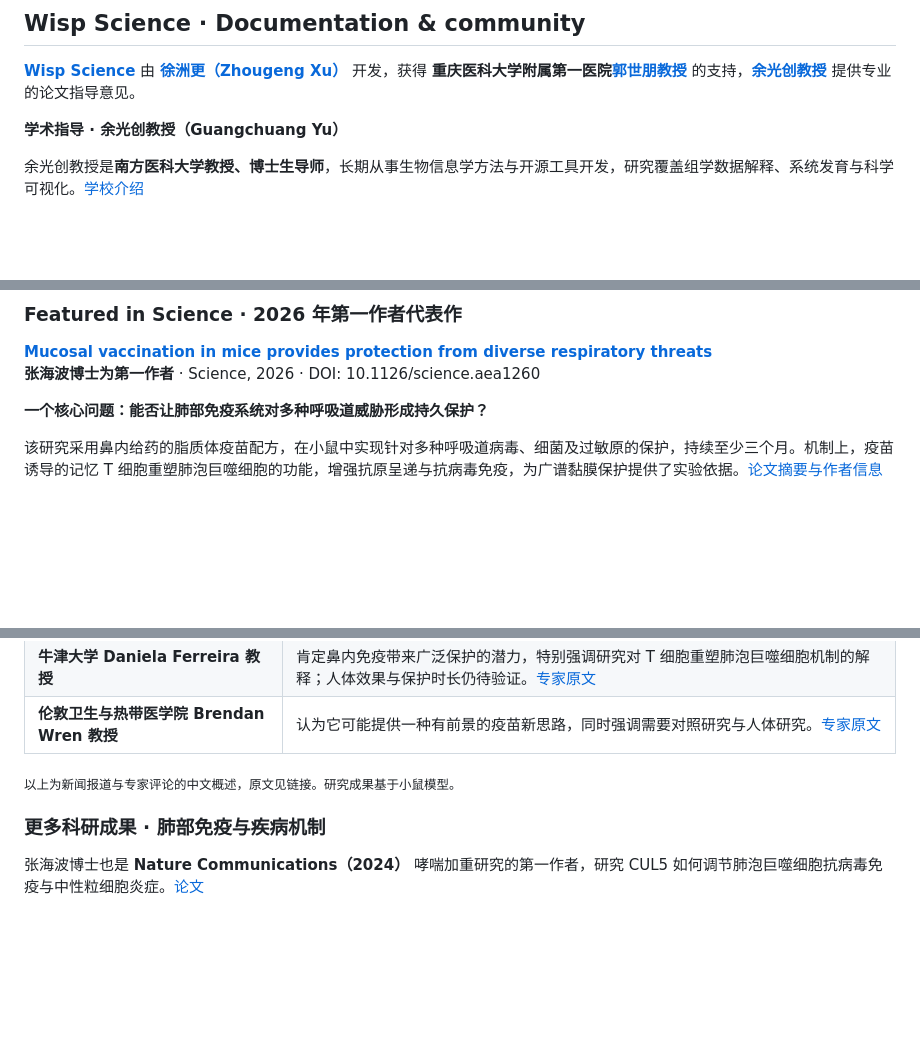
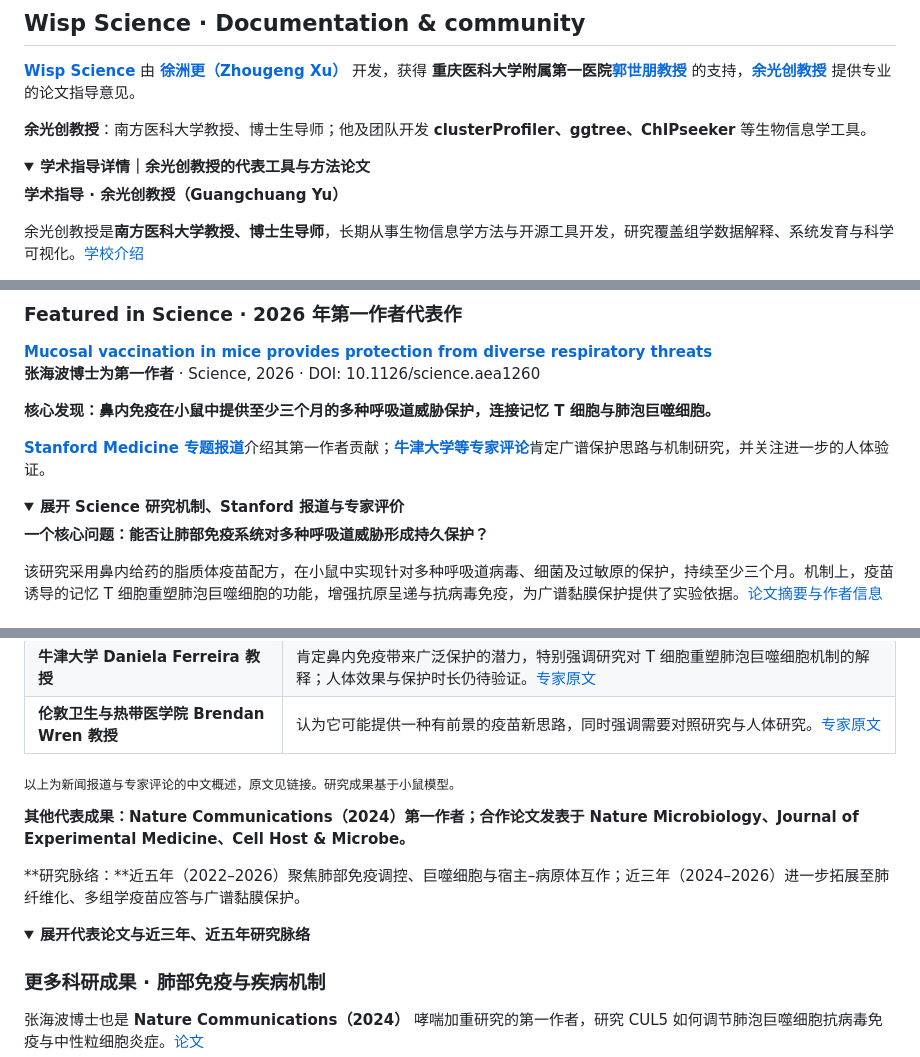
Before and after one commit to Yu-Qiao-sjtu/Yu-Qiao-sjtu, a Markdown page: README.md, 3 parts joined by grey strips. Rendered like a GitHub page; folded sections open; blank space fills up the shorter version.

Commit message:
Keep key achievements visible and collapse detailed profiles and reports

```diff
--- a/README.md
+++ b/README.md
@@ -13,6 +13,11 @@
 
 [**Wisp Science**](https://github.com/xuzhougeng/wisp-science) 由 **[徐洲更（Zhougeng Xu）](https://xuzhougeng.top/)** 开发，获得 **重庆医科大学附属第一医院[郭世朋教授](https://github.com/Shipeng-Guo)** 的支持，**[余光创教授](https://github.com/guangchuangyu)** 提供专业的论文指导意见。
 
+**余光创教授**：南方医科大学教授、博士生导师；他及团队开发 **clusterProfiler、ggtree、ChIPseeker** 等生物信息学工具。
+
+<details>
+<summary><strong>学术指导详情｜余光创教授的代表工具与方法论文</strong></summary>
+
 **学术指导 · 余光创教授（Guangchuang Yu）**
 
 余光创教授是**南方医科大学教授、博士生导师**，长期从事生物信息学方法与开源工具开发，研究覆盖组学数据解释、系统发育与科学可视化。[学校介绍](https://www.smu.edu.cn/info/1251/20909.htm)
@@ -89,6 +115,13 @@ Primary maintainer of the Wisp Science documentation on wolai.
 
 **[Mucosal vaccination in mice provides protection from diverse respiratory threats](https://doi.org/10.1126/science.aea1260)**<br>
 **张海波博士为第一作者** · Science, 2026 · DOI: 10.1126/science.aea1260
+
+**核心发现：鼻内免疫在小鼠中提供至少三个月的多种呼吸道威胁保护，连接记忆 T 细胞与肺泡巨噬细胞。**
+
+[**Stanford Medicine 专题报道**](https://med.stanford.edu/news/all-news/2026/02/universal-vaccine.html)介绍其第一作者贡献；[**牛津大学等专家评论**](https://www.sciencemediacentre.org/expert-reaction-to-study-in-mice-on-a-vaccine-for-various-pathogens/)肯定广谱保护思路与机制研究，并关注进一步的人体验证。
+
+<details>
+<summary><strong>展开 Science 研究机制、Stanford 报道与专家评价</strong></summary>
 
 **一个核心问题：能否让肺部免疫系统对多种呼吸道威胁形成持久保护？**
 
@@ -104,6 +137,15 @@ Primary maintainer of the Wisp Science documentation on wolai.
 
 <sub>以上为新闻报道与专家评论的中文概述，原文见链接。研究成果基于小鼠模型。</sub>
 
+</details>
+
+**其他代表成果：Nature Communications（2024）第一作者；合作论文发表于 Nature Microbiology、Journal of Experimental Medicine、Cell Host & Microbe。**
+
+**研究脉络：**近五年（2022–2026）聚焦肺部免疫调控、巨噬细胞与宿主–病原体互作；近三年（2024–2026）进一步拓展至肺纤维化、多组学疫苗应答与广谱黏膜保护。
+
+<details>
+<summary><strong>展开代表论文与近三年、近五年研究脉络</strong></summary>
+
 ### 更多科研成果 · 肺部免疫与疾病机制
 
 张海波博士也是 **Nature Communications（2024）** 哮喘加重研究的第一作者，研究 CUL5 如何调节肺泡巨噬细胞抗病毒免疫与中性粒细胞炎症。[论文](https://doi.org/10.1038/s41467-023-44168-0)
```
Also changed, not shown: other parts of README.md (+23 -0 lines).
